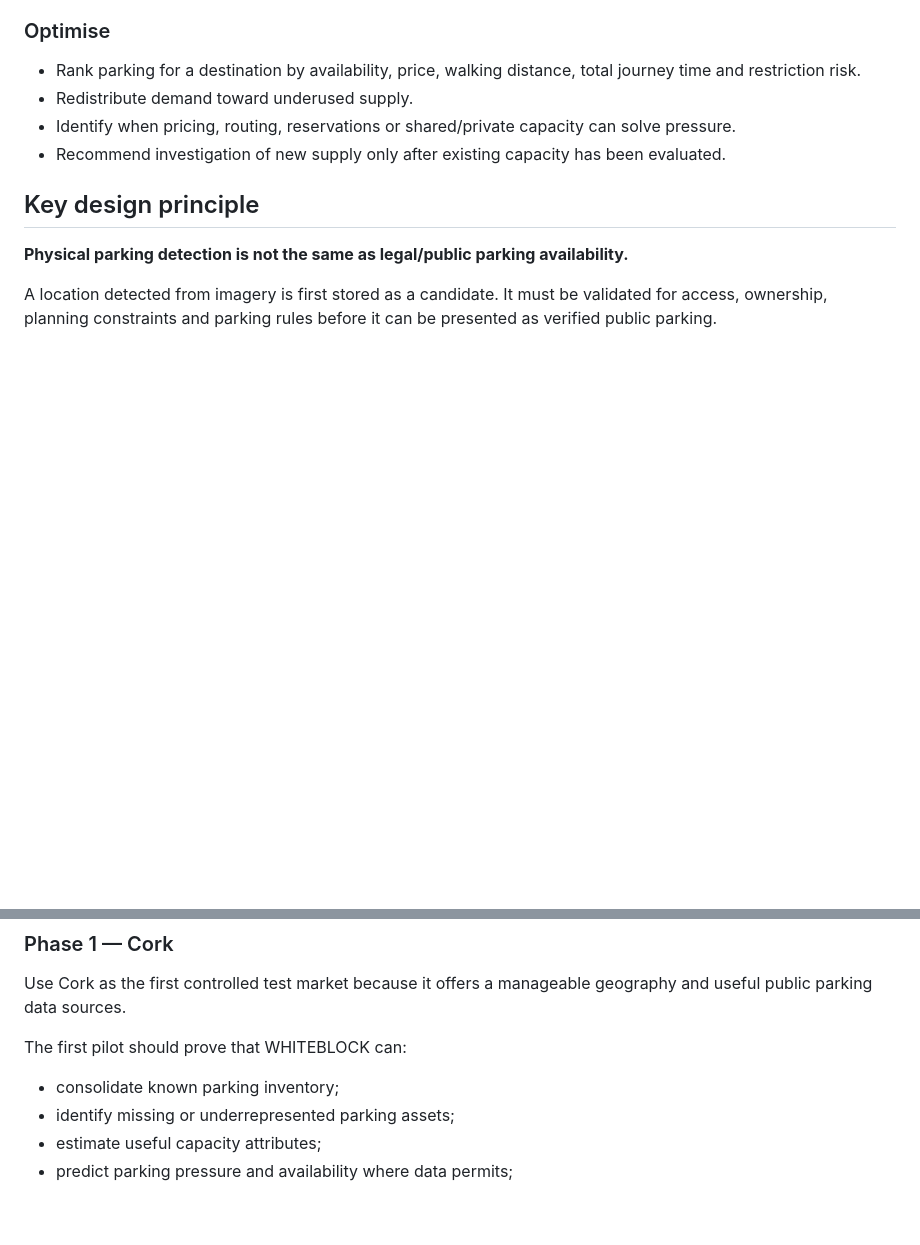
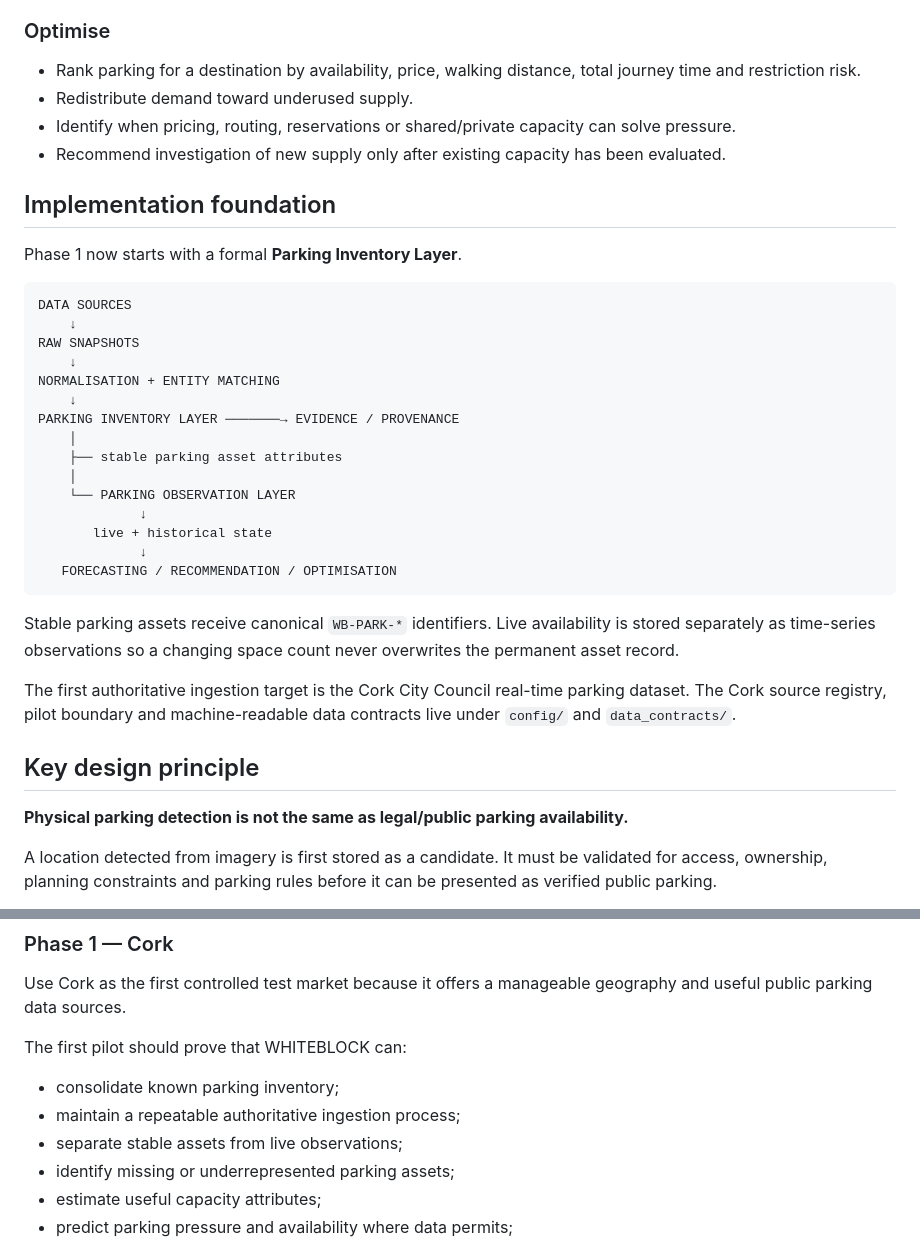
Before and after one commit to Utpal-Mishra/WhiteBlock, a Markdown page: README.md, 2 parts joined by grey strips. Drawn GitHub-style; blank space fills up the shorter version.

````diff
--- a/README.md
+++ b/README.md
@@ -49,6 +49,32 @@ These loops run in parallel.
 - Identify when pricing, routing, reservations or shared/private capacity can solve pressure.
 - Recommend investigation of new supply only after existing capacity has been evaluated.
 
+## Implementation foundation
+
+Phase 1 now starts with a formal **Parking Inventory Layer**.
+
+```text
+DATA SOURCES
+    ↓
+RAW SNAPSHOTS
+    ↓
+NORMALISATION + ENTITY MATCHING
+    ↓
+PARKING INVENTORY LAYER ───────→ EVIDENCE / PROVENANCE
+    │
+    ├── stable parking asset attributes
+    │
+    └── PARKING OBSERVATION LAYER
+             ↓
+       live + historical state
+             ↓
+   FORECASTING / RECOMMENDATION / OPTIMISATION
+```
+
+Stable parking assets receive canonical `WB-PARK-*` identifiers. Live availability is stored separately as time-series observations so a changing space count never overwrites the permanent asset record.
+
+The first authoritative ingestion target is the Cork City Council real-time parking dataset. The Cork source registry, pilot boundary and machine-readable data contracts live under `config/` and `data_contracts/`.
+
 ## Key design principle
 
 **Physical parking detection is not the same as legal/public parking availability.**
@@ -65,6 +91,8 @@ Use Cork as the first controlled test market because it offers a manageable geog
 The first pilot should prove that WHITEBLOCK can:
 
 - consolidate known parking inventory;
+- maintain a repeatable authoritative ingestion process;
+- separate stable assets from live observations;
 - identify missing or underrepresented parking assets;
 - estimate useful capacity attributes;
 - predict parking pressure and availability where data permits;
````
Also changed, not shown: other parts of README.md (+29 -4 lines).
